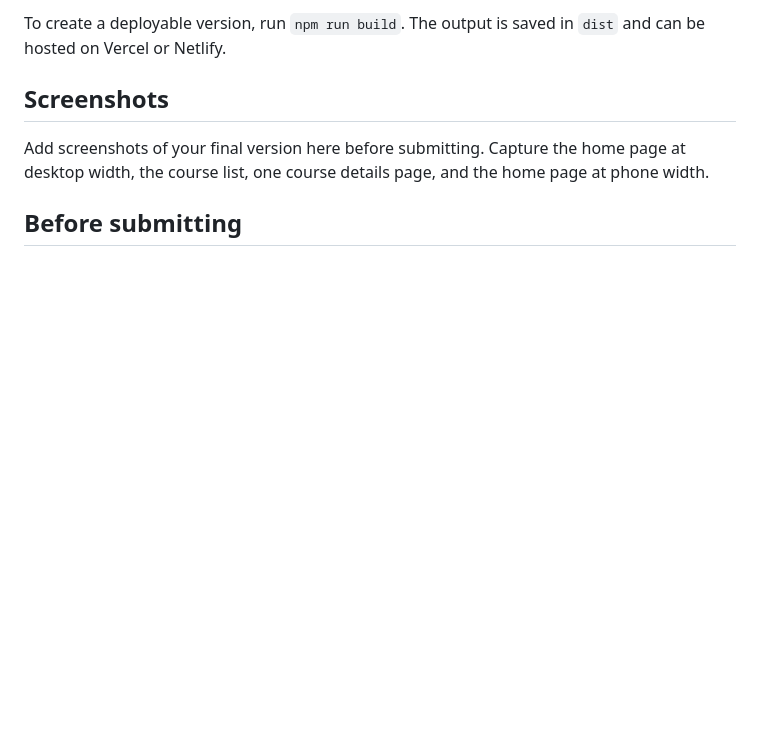
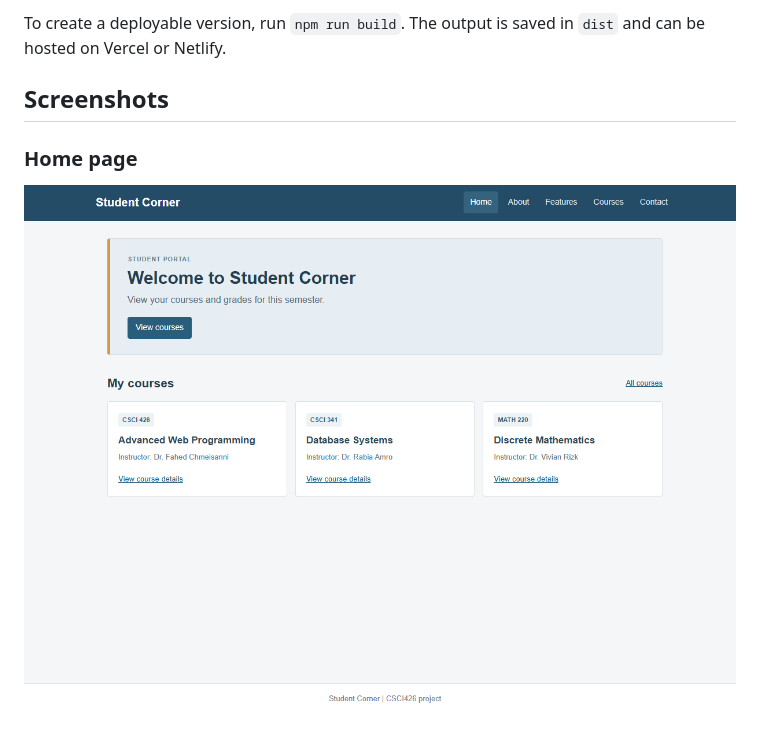
Before and after one commit to MhmdAliSh/Student-Corner, a Markdown page: README.md, the part around one of its changes. Rendered like a GitHub page; pictures changed too: docs/screenshots/home-desktop.png (added); blank space fills up the shorter version.

```diff
--- a/README.md
+++ b/README.md
@@ -31,7 +31,7 @@ To create a deployable version, run `npm run build`. The output is saved in `dis
 
 ## Screenshots
 
-Add screenshots of your final version here before submitting. Capture the home page at desktop width, the course list, one course details page, and the home page at phone width.
+### Home page
 
-## Before submitting
+![Student Corner home page on desktop](docs/screenshots/home-desktop.png)
 
```
Also changed, not shown: other parts of README.md (+11 -5 lines), docs/screenshots/course-details.png (added), docs/screenshots/courses.png (added), docs/screenshots/home-narrow.png (added).
